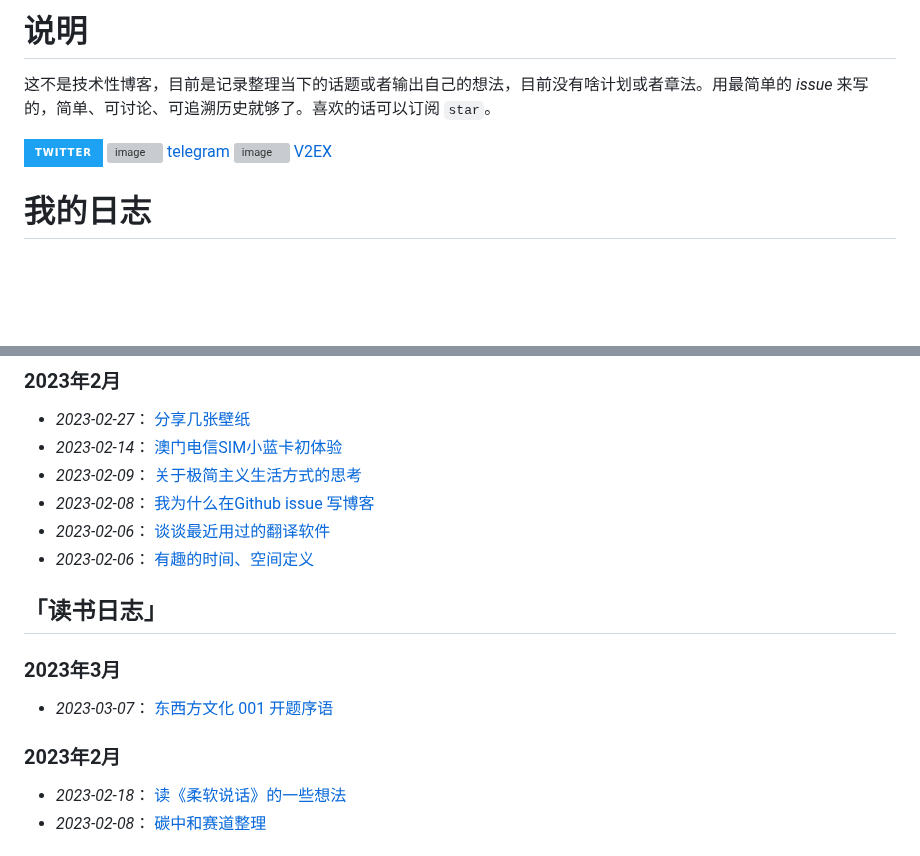
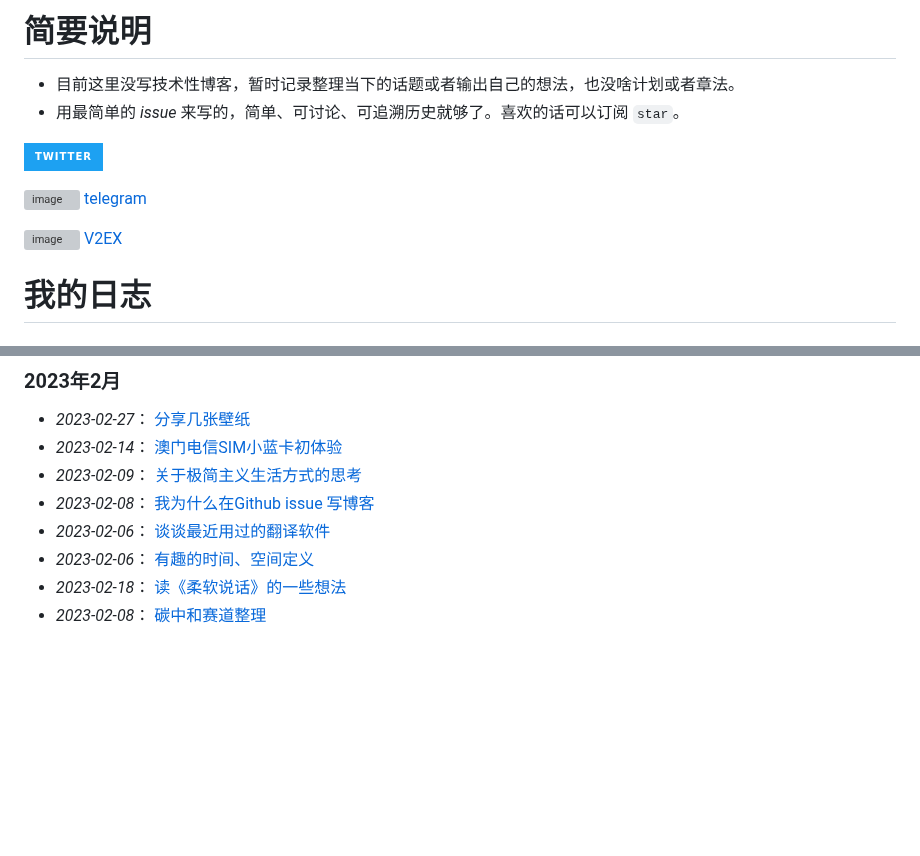
Before and after one commit to freepoint-jsj/freepoint.GitHub.io, a Markdown page: README.md, 2 parts joined by grey strips. GitHub-like rendering; badges without logos; blank space fills up the shorter version; grey boxes are pictures that could not be loaded.

Commit message:
Update README.md
优化页面排序和布局

```diff
--- a/README.md
+++ b/README.md
@@ -1,7 +1,12 @@
-# 说明
-这不是技术性博客，目前是记录整理当下的话题或者输出自己的想法，目前没有啥计划或者章法。用最简单的 _issue_ 来写的，简单、可讨论、可追溯历史就够了。喜欢的话可以订阅 `star`。
+# 简要说明
+- 目前这里没写技术性博客，暂时记录整理当下的话题或者输出自己的想法，也没啥计划或者章法。
+- 用最简单的 _issue_ 来写的，简单、可讨论、可追溯历史就够了。喜欢的话可以订阅 `star`。
 
-[![twitter](https://img.shields.io/badge/twitter-1DA1F2?style=for-the-badge&logo=twitter&logoColor=white)](https://twitter.com/rotkaka13)     ![image](https://user-images.githubusercontent.com/122953296/222032635-f5da0177-7ba3-4c05-acbc-3c92797c7524.png) [telegram](https://t.me/quweixiaoji)      ![image](https://user-images.githubusercontent.com/122953296/222033991-5d535bfd-859d-4628-ba32-94b4ed9b4028.png) [V2EX](https://www.v2ex.com/member/freepoint)
+[![twitter](https://img.shields.io/badge/twitter-1DA1F2?style=for-the-badge&logo=twitter&logoColor=white)](https://twitter.com/rotkaka13)
+
+![image](https://user-images.githubusercontent.com/122953296/222032635-f5da0177-7ba3-4c05-acbc-3c92797c7524.png) [telegram](https://t.me/quweixiaoji)
+
+![image](https://user-images.githubusercontent.com/122953296/222033991-5d535bfd-859d-4628-ba32-94b4ed9b4028.png) [V2EX](https://www.v2ex.com/member/freepoint)
 
 # 我的日志
 ## 「网络日志」
@@ -17,11 +22,6 @@
 * _2023-02-08_： [我为什么在Github issue 写博客](https://github.com/freepoint-jsj/freepoint.GitHub.io/issues/4#issue-1575885261)
 * _2023-02-06_： [谈谈最近用过的翻译软件](https://github.com/freepoint-jsj/freepoint.GitHub.io/issues/1#issue-1571858794)
 * _2023-02-06_： [有趣的时间、空间定义](https://github.com/freepoint-jsj/freepoint.GitHub.io/issues/2#issue-1571862184)
-
-## 「读书日志」
-### 2023年3月
-* _2023-03-07_： [东西方文化 001 开题序语](https://github.com/freepoint-jsj/freepoint.GitHub.io/issues/14#issue-1612972531)
-### 2023年2月
 * _2023-02-18_： [读《柔软说话》的一些想法](https://github.com/freepoint-jsj/freepoint.GitHub.io/issues/8#issue-1590360853)
 * _2023-02-08_： [碳中和赛道整理](https://github.com/freepoint-jsj/freepoint.GitHub.io/blob/e2eafda802568f948f743ec913c056551e0b9db6/2022-10-14%20_%20%E7%A2%B3%E4%B8%AD%E5%92%8C%E8%B5%9B%E9%81%93%E6%95%B4%E7%90%86.md)
 
```
